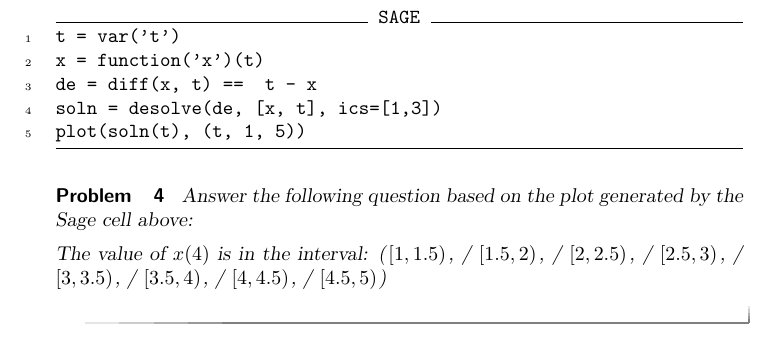
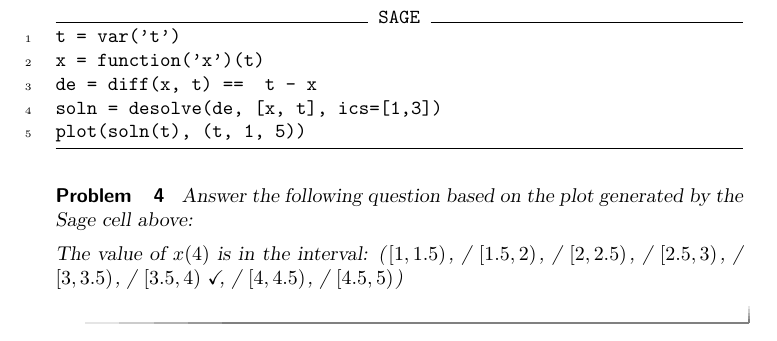
Before and after one commit to OhioOER/DifferentialEquations, a LaTeX document (odesInSage/odesInSage.tex): part of page 3 of 3, cut so that both start at the same text. Compiled offline with pdfLaTeX; a LaTeX package or settings file that is missing is left out.

Commit message:
Set correct answer in plotting question in odesInSage.tex

```diff
--- a/odesInSage/odesInSage.tex
+++ b/odesInSage/odesInSage.tex
@@ -106,7 +106,7 @@ plot(soln(t), (t, 1, 5))
 
 The value of $x(4)$ is in the interval:
 \wordChoice{\choice{$[1,1.5)$}, \choice{$[1.5,2)$}, \choice{$[2,2.5)$},
-\choice{$[2.5,3)$}, \choice{$[3,3.5)$}, \choice{$[3.5,4)$}, \choice{$[4,4.5)$},
+\choice{$[2.5,3)$}, \choice{$[3,3.5)$}, \choice[correct]{$[3.5,4)$}, \choice{$[4,4.5)$},
 \choice{$[4.5,5)$}}
 
 \end{problem}
```
Also changed, not shown: 1 other file.
